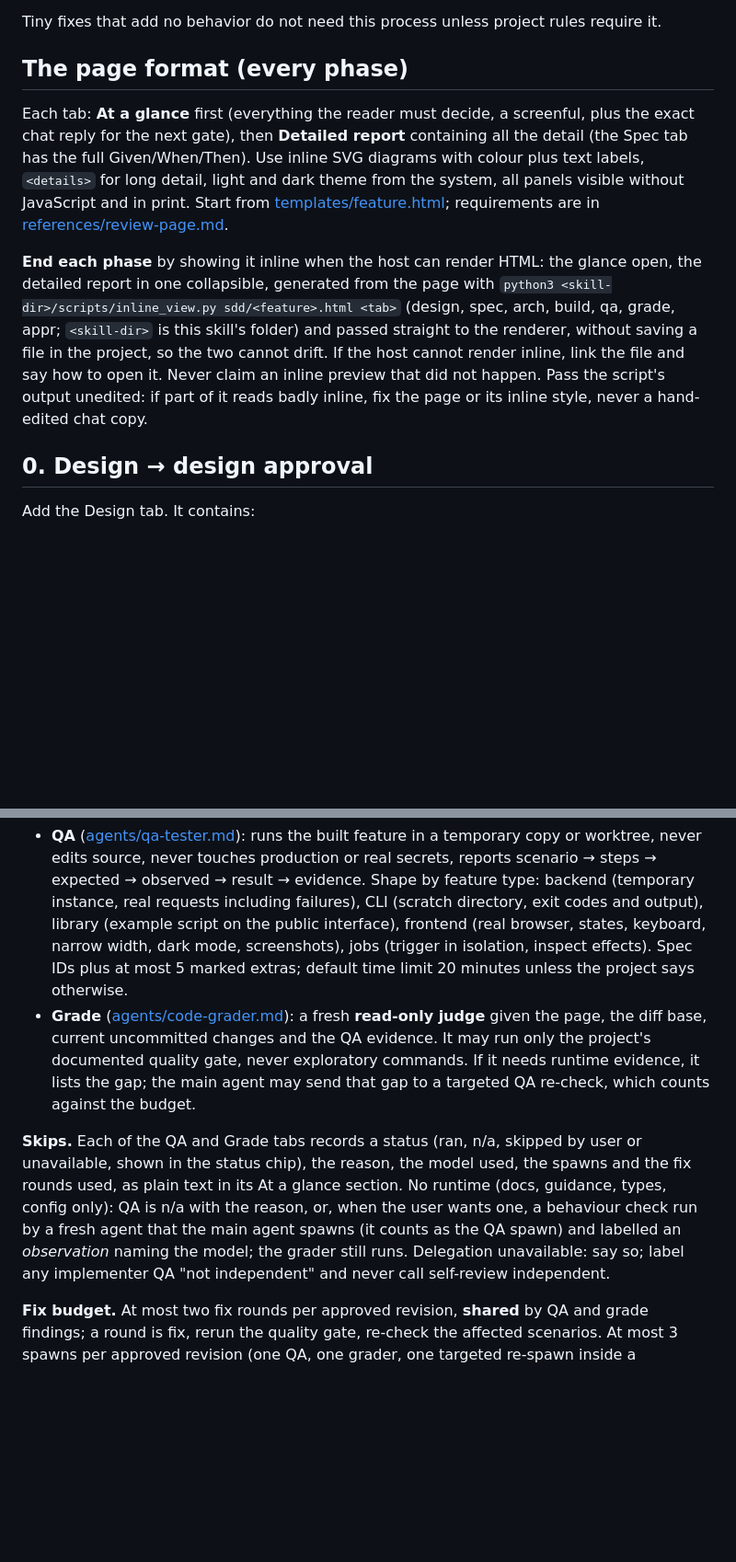
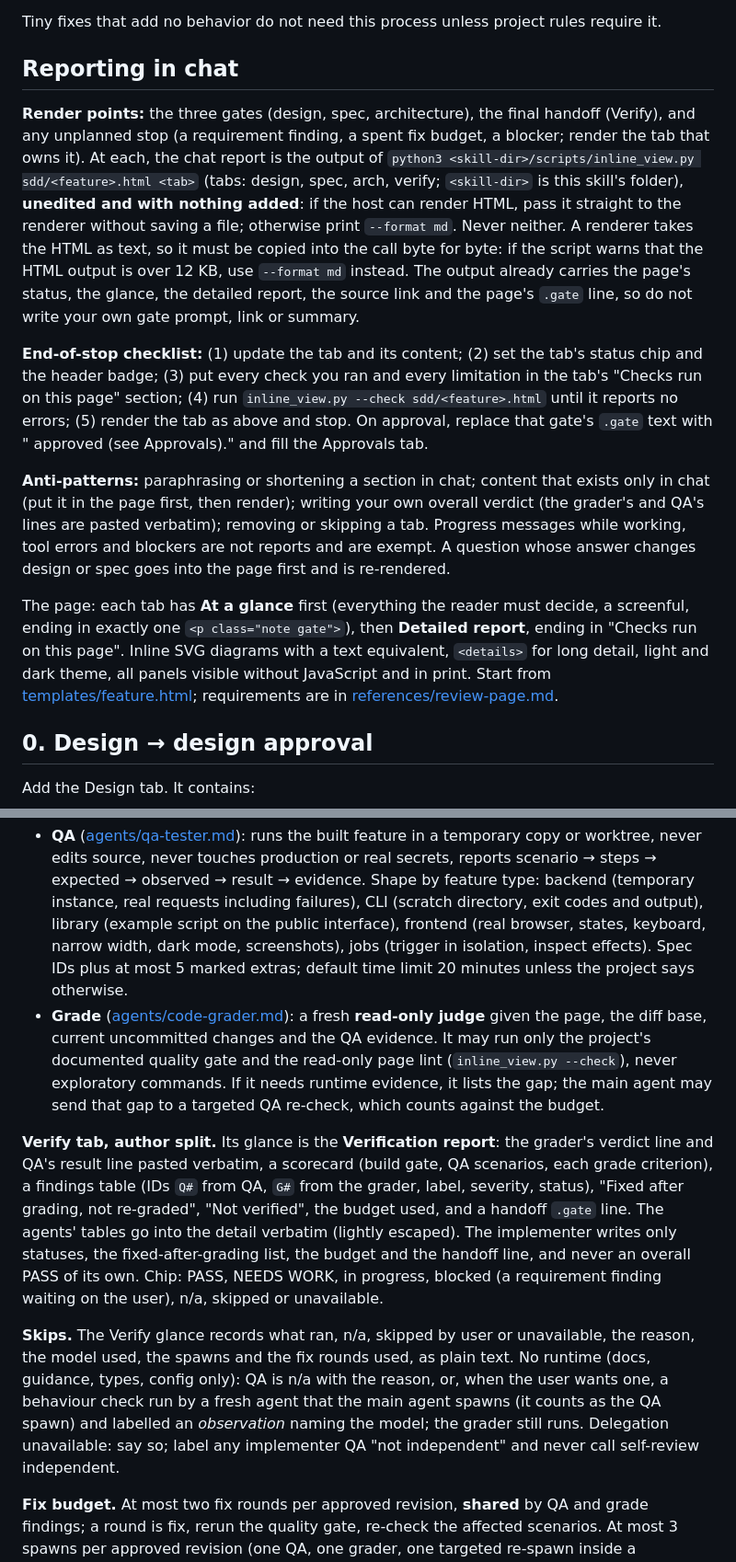
Before and after one commit to illescasDaniel/sdd-html-feature-skill, a Markdown page: skills/sdd-html-feature/SKILL.md, 2 parts joined by grey strips. Shown at 92% size. GitHub-like rendering; blank space fills up the shorter version.

```diff
--- a/skills/sdd-html-feature/SKILL.md
+++ b/skills/sdd-html-feature/SKILL.md
@@ -17,11 +17,15 @@ Default path: `sdd/<feature>.html` (use the project's convention if it has one).
 
 Tiny fixes that add no behavior do not need this process unless project rules require it.
 
-## The page format (every phase)
+## Reporting in chat
 
-Each tab: **At a glance** first (everything the reader must decide, a screenful, plus the exact chat reply for the next gate), then **Detailed report** containing all the detail (the Spec tab has the full Given/When/Then). Use inline SVG diagrams with colour plus text labels, `<details>` for long detail, light and dark theme from the system, all panels visible without JavaScript and in print. Start from [templates/feature.html](templates/feature.html); requirements are in [references/review-page.md](references/review-page.md).
+**Render points:** the three gates (design, spec, architecture), the final handoff (Verify), and any unplanned stop (a requirement finding, a spent fix budget, a blocker; render the tab that owns it). At each, the chat report is the output of `python3 <skill-dir>/scripts/inline_view.py sdd/<feature>.html <tab>` (tabs: design, spec, arch, verify; `<skill-dir>` is this skill's folder), **unedited and with nothing added**: if the host can render HTML, pass it straight to the renderer without saving a file; otherwise print `--format md`. Never neither. A renderer takes the HTML as text, so it must be copied into the call byte for byte: if the script warns that the HTML output is over 12 KB, use `--format md` instead. The output already carries the page's status, the glance, the detailed report, the source link and the page's `.gate` line, so do not write your own gate prompt, link or summary.
 
-**End each phase** by showing it inline when the host can render HTML: the glance open, the detailed report in one collapsible, generated from the page with `python3 <skill-dir>/scripts/inline_view.py sdd/<feature>.html <tab>` (design, spec, arch, build, qa, grade, appr; `<skill-dir>` is this skill's folder) and passed straight to the renderer, without saving a file in the project, so the two cannot drift. If the host cannot render inline, link the file and say how to open it. Never claim an inline preview that did not happen. Pass the script's output unedited: if part of it reads badly inline, fix the page or its inline style, never a hand-edited chat copy.
+**End-of-stop checklist:** (1) update the tab and its content; (2) set the tab's status chip and the header badge; (3) put every check you ran and every limitation in the tab's "Checks run on this page" section; (4) run `inline_view.py --check sdd/<feature>.html` until it reports no errors; (5) render the tab as above and stop. On approval, replace that gate's `.gate` text with "<Gate> approved <date> (see Approvals)." and fill the Approvals tab.
+
+**Anti-patterns:** paraphrasing or shortening a section in chat; content that exists only in chat (put it in the page first, then render); writing your own overall verdict (the grader's and QA's lines are pasted verbatim); removing or skipping a tab. Progress messages while working, tool errors and blockers are not reports and are exempt. A question whose answer changes design or spec goes into the page first and is re-rendered.
+
+The page: each tab has **At a glance** first (everything the reader must decide, a screenful, ending in exactly one `<p class="note gate">`), then **Detailed report**, ending in "Checks run on this page". Inline SVG diagrams with a text equivalent, `<details>` for long detail, light and dark theme, all panels visible without JavaScript and in print. Start from [templates/feature.html](templates/feature.html); requirements are in [references/review-page.md](references/review-page.md).
 
 ## 0. Design → design approval
 
@@ -60,9 +64,11 @@ Order: build gate passes → **QA** → fix round → **grader** on the post-fix
 **Automatic by default.** After architecture approval the user has already been told (see phase 2), so spawn both without asking again. Ask mid-flow only if a scenario needs secrets, a paid or real external system, or anything outside the sandbox; without approval mark it "not run". Spawned agents never spawn agents.
 
 - **QA** ([agents/qa-tester.md](agents/qa-tester.md)): runs the built feature in a temporary copy or worktree, never edits source, never touches production or real secrets, reports scenario → steps → expected → observed → result → evidence. Shape by feature type: backend (temporary instance, real requests including failures), CLI (scratch directory, exit codes and output), library (example script on the public interface), frontend (real browser, states, keyboard, narrow width, dark mode, screenshots), jobs (trigger in isolation, inspect effects). Spec IDs plus at most 5 marked extras; default time limit 20 minutes unless the project says otherwise.
-- **Grade** ([agents/code-grader.md](agents/code-grader.md)): a fresh **read-only judge** given the page, the diff base, current uncommitted changes and the QA evidence. It may run only the project's documented quality gate, never exploratory commands. If it needs runtime evidence, it lists the gap; the main agent may send that gap to a targeted QA re-check, which counts against the budget.
+- **Grade** ([agents/code-grader.md](agents/code-grader.md)): a fresh **read-only judge** given the page, the diff base, current uncommitted changes and the QA evidence. It may run only the project's documented quality gate and the read-only page lint (`inline_view.py --check`), never exploratory commands. If it needs runtime evidence, it lists the gap; the main agent may send that gap to a targeted QA re-check, which counts against the budget.
 
-**Skips.** Each of the QA and Grade tabs records a status (ran, n/a, skipped by user or unavailable, shown in the status chip), the reason, the model used, the spawns and the fix rounds used, as plain text in its At a glance section. No runtime (docs, guidance, types, config only): QA is n/a with the reason, or, when the user wants one, a behaviour check run by a fresh agent that the main agent spawns (it counts as the QA spawn) and labelled an *observation* naming the model; the grader still runs. Delegation unavailable: say so; label any implementer QA "not independent" and never call self-review independent.
+**Verify tab, author split.** Its glance is the **Verification report**: the grader's verdict line and QA's result line pasted verbatim, a scorecard (build gate, QA scenarios, each grade criterion), a findings table (IDs `Q#` from QA, `G#` from the grader, label, severity, status), "Fixed after grading, not re-graded", "Not verified", the budget used, and a handoff `.gate` line. The agents' tables go into the detail verbatim (lightly escaped). The implementer writes only statuses, the fixed-after-grading list, the budget and the handoff line, and never an overall PASS of its own. Chip: PASS, NEEDS WORK, in progress, blocked (a requirement finding waiting on the user), n/a, skipped or unavailable.
+
+**Skips.** The Verify glance records what ran, n/a, skipped by user or unavailable, the reason, the model used, the spawns and the fix rounds used, as plain text. No runtime (docs, guidance, types, config only): QA is n/a with the reason, or, when the user wants one, a behaviour check run by a fresh agent that the main agent spawns (it counts as the QA spawn) and labelled an *observation* naming the model; the grader still runs. Delegation unavailable: say so; label any implementer QA "not independent" and never call self-review independent.
 
 **Fix budget.** At most two fix rounds per approved revision, **shared** by QA and grade findings; a round is fix, rerun the quality gate, re-check the affected scenarios. At most 3 spawns per approved revision (one QA, one grader, one targeted re-spawn inside a remaining round); never re-spawn just to get a PASS. When the budget is spent, stop, record what was fixed, declined and still open, and hand over.
 
```
Also changed, not shown: other parts of skills/sdd-html-feature/SKILL.md (+10 -10 lines), README.md (+3 -4 lines), docs/template-qa.png (deleted), docs/template-verify.png (added), 5 other files.
